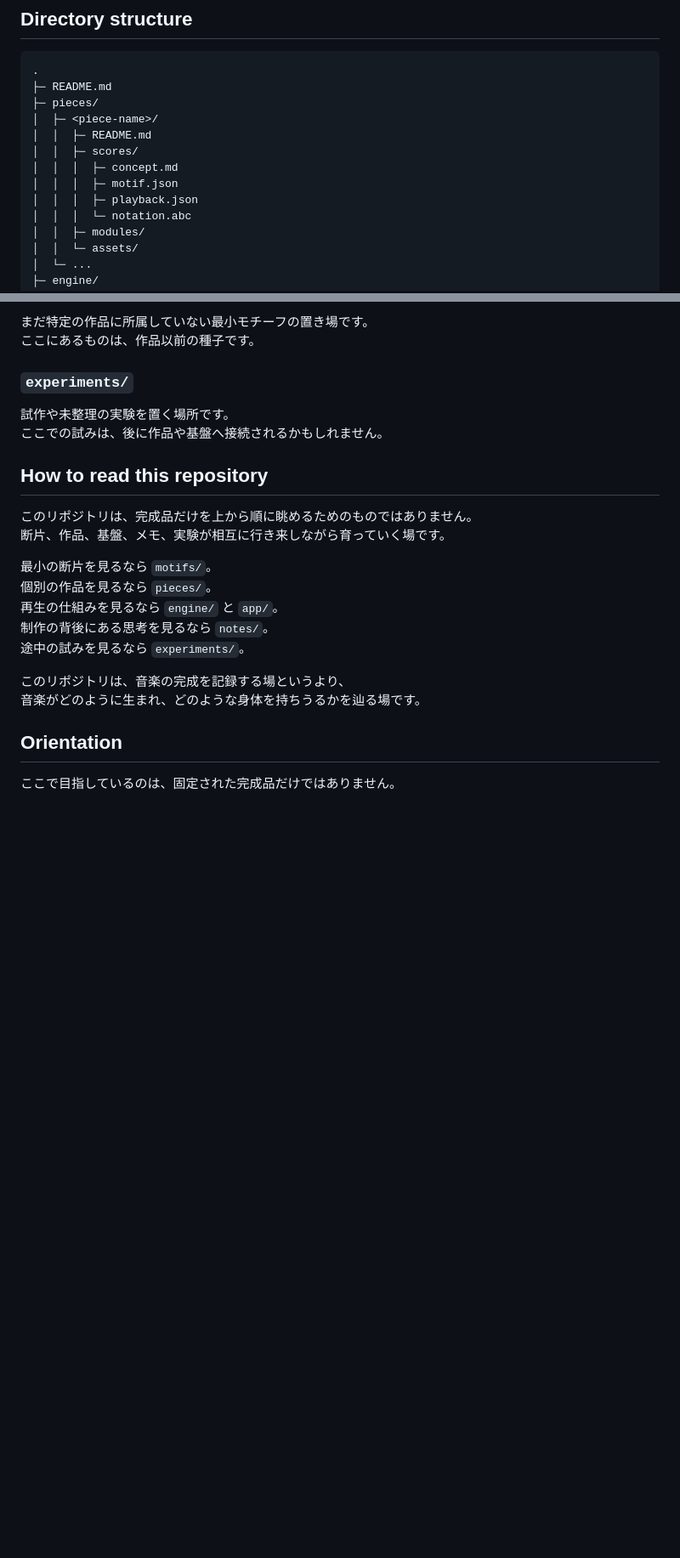
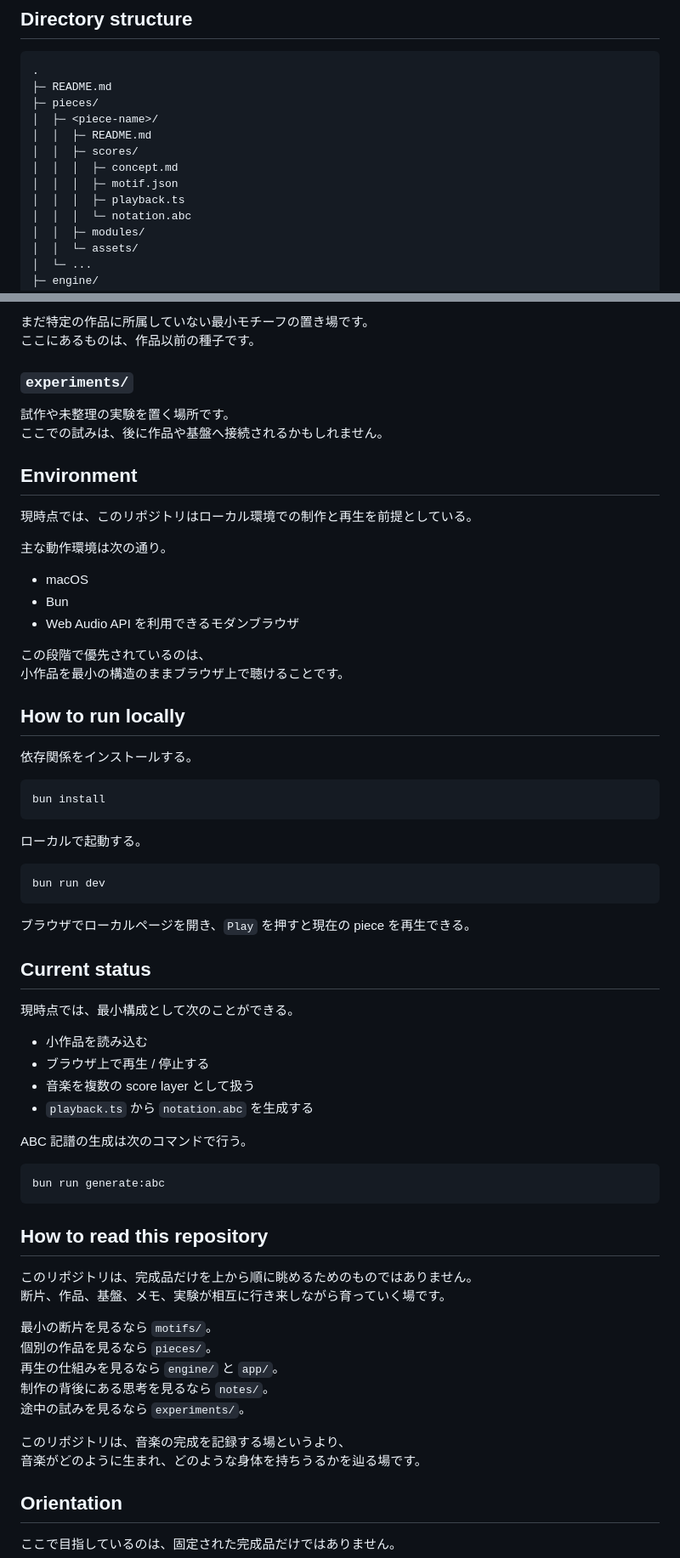
Before and after one commit to ty-mmh/music-body, a Markdown page: README.md, 2 parts joined by grey strips. Shown at 85% size. Drawn GitHub-style; blank space fills up the shorter version.

````diff
--- a/README.md
+++ b/README.md
@@ -154,7 +154,7 @@ Notation score を見て Motif score を修正することもある。
 │  │  ├─ scores/
 │  │  │  ├─ concept.md
 │  │  │  ├─ motif.json
-│  │  │  ├─ playback.json
+│  │  │  ├─ playback.ts
 │  │  │  └─ notation.abc
 │  │  ├─ modules/
 │  │  └─ assets/
@@ -190,6 +190,50 @@ Notation score を見て Motif score を修正することもある。
 試作や未整理の実験を置く場所です。
 ここでの試みは、後に作品や基盤へ接続されるかもしれません。
 
+## Environment
+
+現時点では、このリポジトリはローカル環境での制作と再生を前提としている。
+
+主な動作環境は次の通り。
+
+- macOS
+- Bun
+- Web Audio API を利用できるモダンブラウザ
+
+この段階で優先されているのは、
+小作品を最小の構造のままブラウザ上で聴けることです。
+
+## How to run locally
+
+依存関係をインストールする。
+
+```bash
+bun install
+```
+
+ローカルで起動する。
+
+```bash
+bun run dev
+```
+
+ブラウザでローカルページを開き、`Play` を押すと現在の piece を再生できる。
+
+## Current status
+
+現時点では、最小構成として次のことができる。
+
+- 小作品を読み込む
+- ブラウザ上で再生 / 停止する
+- 音楽を複数の score layer として扱う
+- `playback.ts` から `notation.abc` を生成する
+
+ABC 記譜の生成は次のコマンドで行う。
+
+```bash
+bun run generate:abc
+```
+
 ## How to read this repository
 
 このリポジトリは、完成品だけを上から順に眺めるためのものではありません。
````
